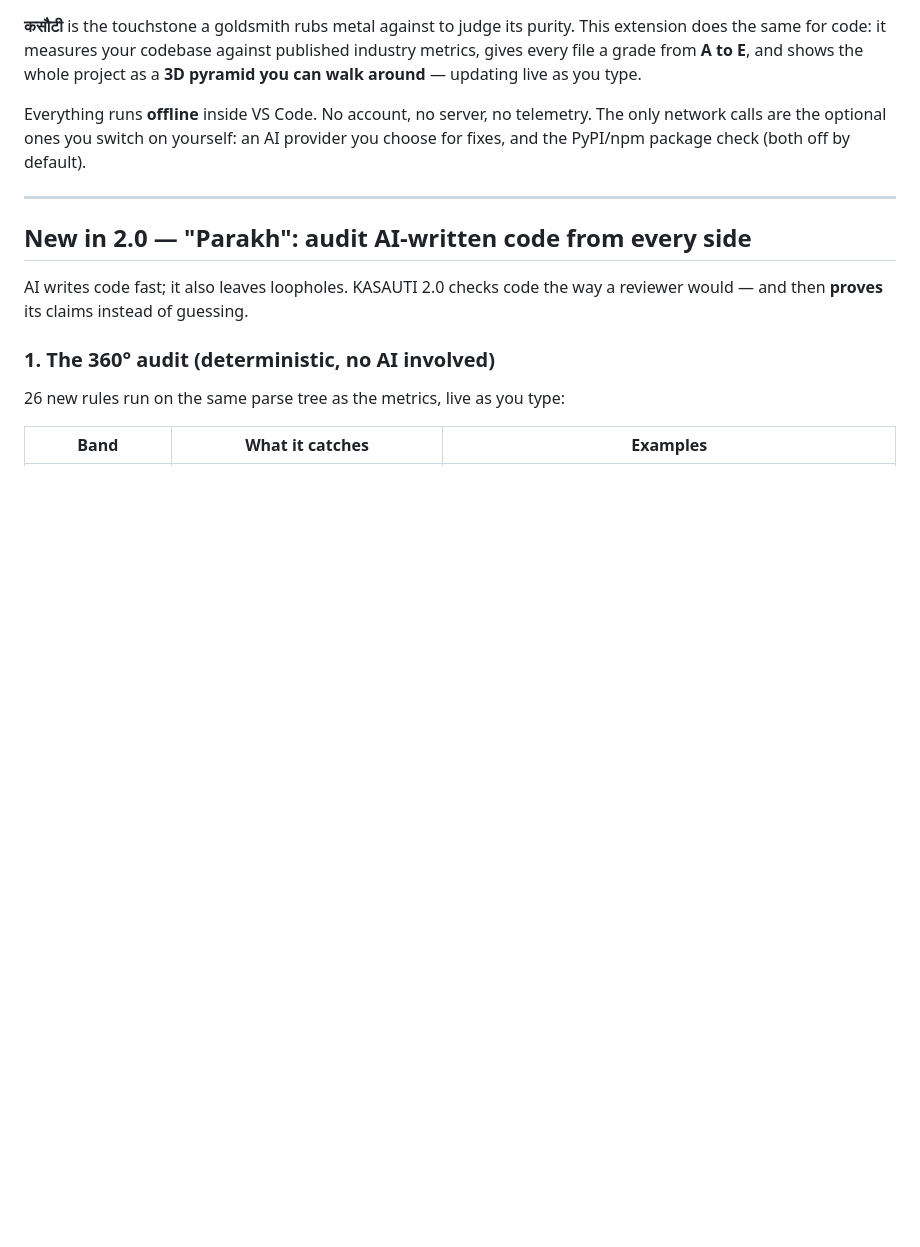
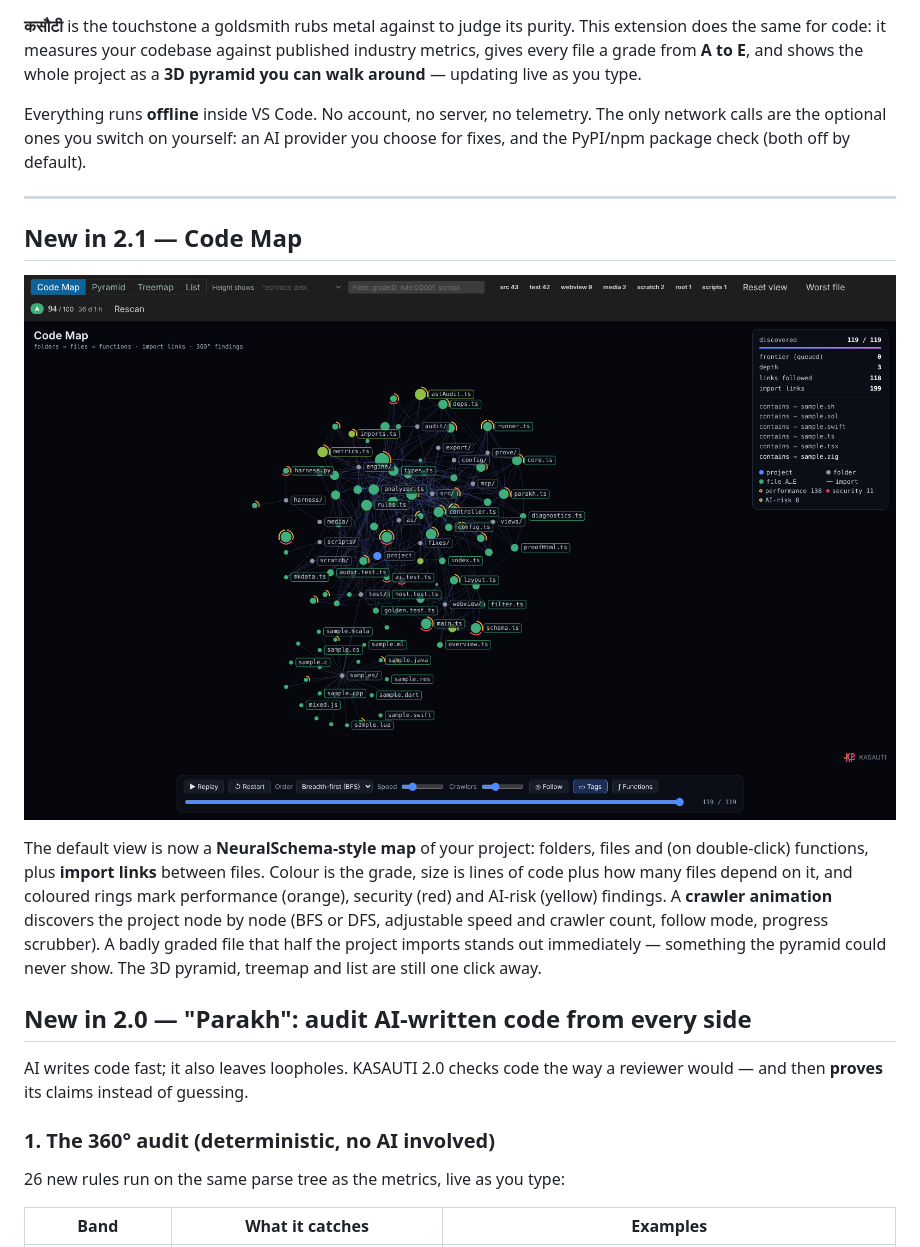
Before and after one commit to Kanak234/kasauti, a Markdown page: README.md, the part around the change. Rendered like a GitHub page; pictures changed too: docs/code-map.png (added); blank space fills up the shorter version.

```diff
--- a/README.md
+++ b/README.md
@@ -7,6 +7,12 @@
 Everything runs **offline** inside VS Code. No account, no server, no telemetry. The only network calls are the optional ones you switch on yourself: an AI provider you choose for fixes, and the PyPI/npm package check (both off by default).
 
 ---
+
+## New in 2.1 — Code Map
+
+![Code Map: KASAUTI's own source as a graph](docs/code-map.png)
+
+The default view is now a **NeuralSchema-style map** of your project: folders, files and (on double-click) functions, plus **import links** between files. Colour is the grade, size is lines of code plus how many files depend on it, and coloured rings mark performance (orange), security (red) and AI-risk (yellow) findings. A **crawler animation** discovers the project node by node (BFS or DFS, adjustable speed and crawler count, follow mode, progress scrubber). A badly graded file that half the project imports stands out immediately — something the pyramid could never show. The 3D pyramid, treemap and list are still one click away.
 
 ## New in 2.0 — "Parakh": audit AI-written code from every side
 
```
Also changed, not shown: CHANGELOG.md (+12 -0 lines), docs/SPEC.md (+25 -0 lines), 15 other files.
